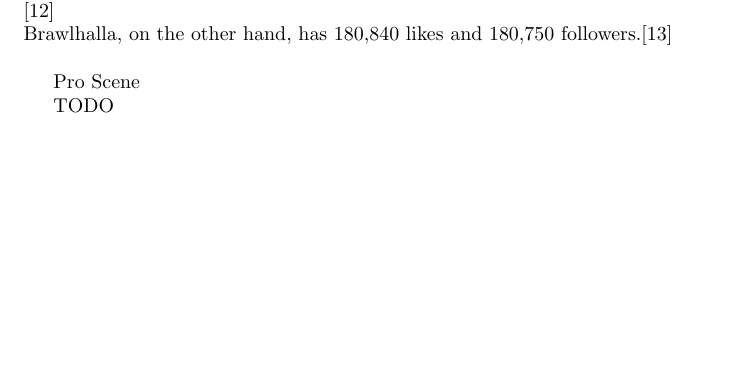
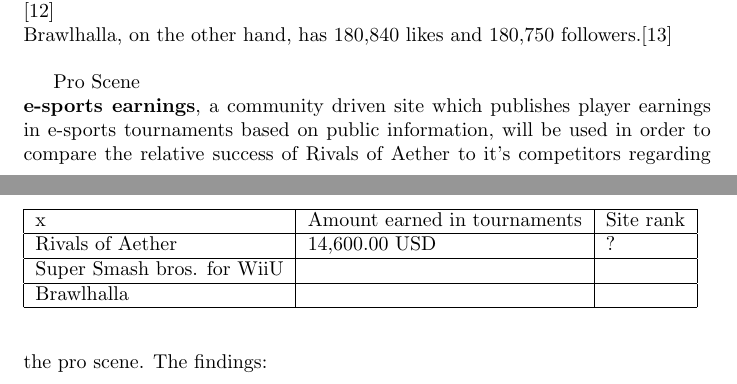
Before and after one commit to JonlineRB/GamesAnalysis, a LaTeX document (Abstract.tex): part of page 13 of 14 before the commit and two parts of pages 13 and 14 of 15 after it, the two joined at a grey line, cut so that both start at the same text, the shorter picture padded with empty space. The pictures show the PDF file Abstract.pdf that the author committed with the source.

Commit message:
update
TODO:
finish the pro scene

```diff
--- a/Abstract.tex
+++ b/Abstract.tex
@@ -256,14 +256,28 @@
 On Twitch, Rivals of Aether some 11,740 followers, compared to Super Smash bros. 29,260, 336,830, 20,990, 450,160 viewers for the series' entries of the original, Melee, Brawl, and the Wii U version respectively. Brawlhalla has got about 69,320 followers on Twitch. \cite{twitch:5}\\
 
 \textbf{facebook}\\
-
 Rivals of Aether has 5,970 likes and 5,980 followers on facebook. \cite{fb:11}\\
 Super Smash bros., by comparison, has 1,575,690 likes and 1,574,900 followers. \cite{fbs:12}\\
 Brawlhalla, on the other hand, has 180,840 likes and 180,750 followers.\cite{fbb:13}\\
 
-\chapter{Pro Scene}
+\chapter{Pro Scene}\\
+\textbf{e-sports earnings}, a community driven site which publishes player earnings in e-sports tournaments based on public information, will be used in order to compare the relative success of Rivals of Aether to it's competitors regarding the pro scene. The findings:\\
 
-TODO\\
+\begin{center}
+\begin{table}
+\begin{tabular}{|l|l|l|}
+\hline
+x & Amount earned in tournaments & Site rank \\
+\hline
+Rivals of Aether & 14,600.00 USD & ? \\
+\hline
+Super Smash bros. for WiiU & & \\
+\hline
+Brawlhalla & & \\
+\hline
+\end{tabular}
+\end{table}
+\end{center}
 
 \newpage
 \bibliographystyle{IEEEtran}
```
Also changed, not shown: Abstract.pdf, 1 other file.
